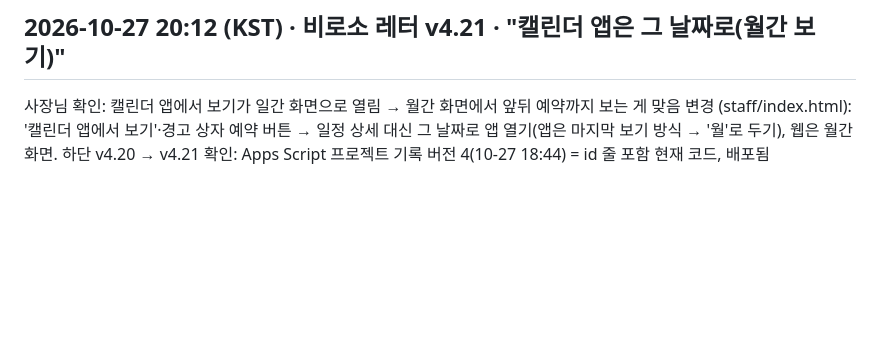
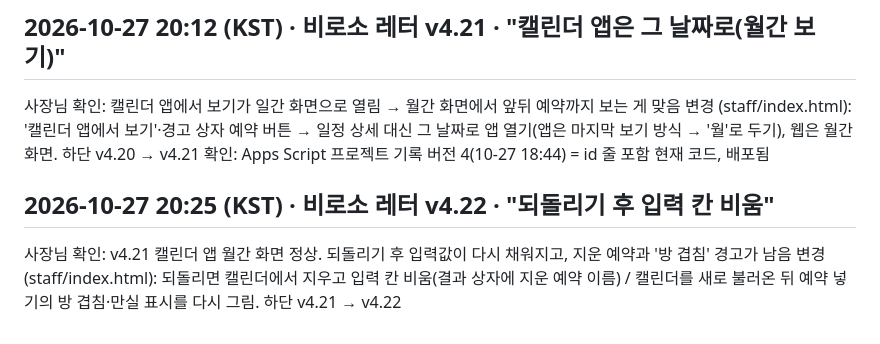
Before and after one commit to e-nate1004/biroso433, a Markdown page: CHANGELOG.md, the part around the change. Drawn GitHub-style; blank space fills up the shorter version.

Commit message:
CHANGELOG v4.22
Co-Authored-By: Claude Opus 5.5 <noreply@anthropic.com>
Claude-Session: https://claude.ai/code/session_01CyeusLQrLcDGjzh5uJUaGJ

```diff
--- a/CHANGELOG.md
+++ b/CHANGELOG.md
@@ -308,3 +308,7 @@
 사장님 확인: 캘린더 앱에서 보기가 일간 화면으로 열림 → 월간 화면에서 앞뒤 예약까지 보는 게 맞음
 변경 (staff/index.html): '캘린더 앱에서 보기'·경고 상자 예약 버튼 → 일정 상세 대신 그 날짜로 앱 열기(앱은 마지막 보기 방식 → '월'로 두기), 웹은 월간 화면. 하단 v4.20 → v4.21
 확인: Apps Script 프로젝트 기록 버전 4(10-27 18:44) = id 줄 포함 현재 코드, 배포됨
+
+## 2026-10-27 20:25 (KST) · 비로소 레터 v4.22 · "되돌리기 후 입력 칸 비움"
+사장님 확인: v4.21 캘린더 앱 월간 화면 정상. 되돌리기 후 입력값이 다시 채워지고, 지운 예약과 '방 겹침' 경고가 남음
+변경 (staff/index.html): 되돌리면 캘린더에서 지우고 입력 칸 비움(결과 상자에 지운 예약 이름) / 캘린더를 새로 불러온 뒤 예약 넣기의 방 겹침·만실 표시를 다시 그림. 하단 v4.21 → v4.22
```
